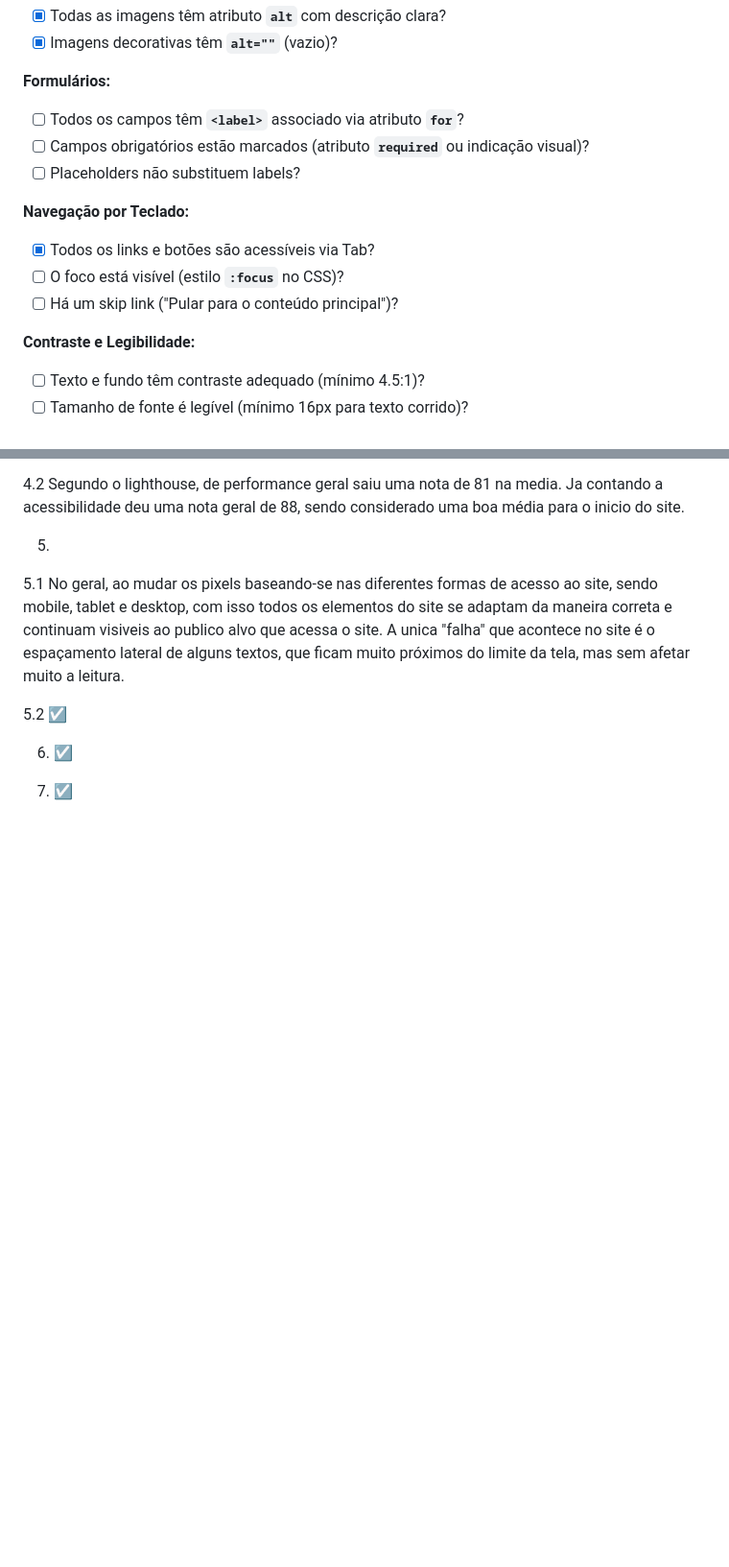
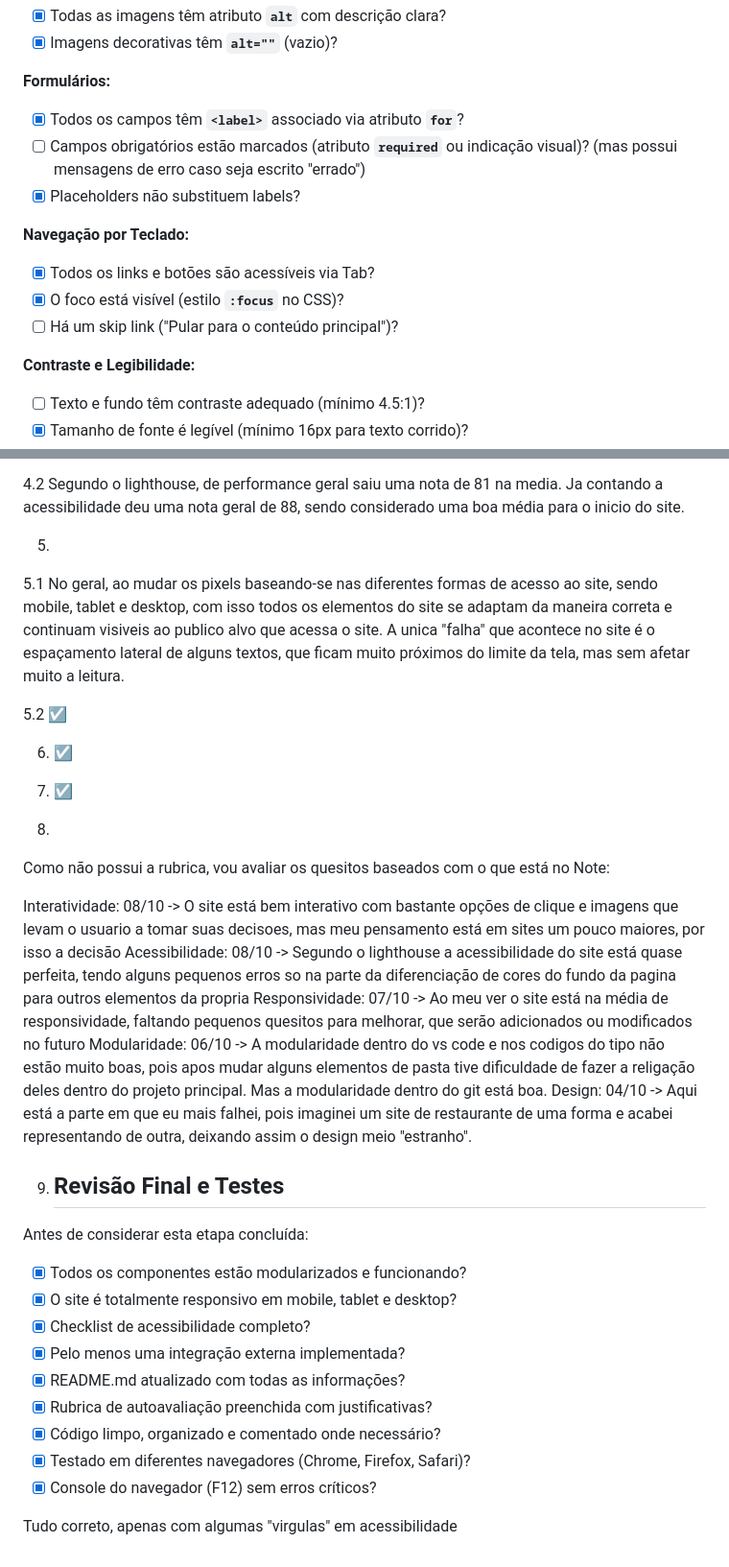
Before and after one commit to Herbert-Vinicius/Projeto-Integrador-Front-end, a Markdown page: readme.md, 2 parts joined by grey strips. Shown at 96% size. GitHub-like rendering; blank space fills up the shorter version.

```diff
--- a/readme.md
+++ b/readme.md
@@ -120,20 +120,20 @@ Verifiquem e implementem os seguintes recursos:
 
 **Formulários:**
 
-- [ ]  Todos os campos têm **`<label>`** associado via atributo **`for`**?
-- [ ]  Campos obrigatórios estão marcados (atributo **`required`** ou indicação visual)?
-- [ ]  Placeholders não substituem labels?
+- [X]  Todos os campos têm **`<label>`** associado via atributo **`for`**?
+- [ ]  Campos obrigatórios estão marcados (atributo **`required`** ou indicação visual)? (mas possui mensagens de erro caso seja escrito "errado")
+- [X]  Placeholders não substituem labels?
 
 **Navegação por Teclado:**
 
 - [X]  Todos os links e botões são acessíveis via Tab?
-- [ ]  O foco está visível (estilo **`:focus`** no CSS)?
+- [X]  O foco está visível (estilo **`:focus`** no CSS)?
 - [ ]  Há um skip link ("Pular para o conteúdo principal")?
 
 **Contraste e Legibilidade:**
 
 - [ ]  Texto e fundo têm contraste adequado (mínimo 4.5:1)?
-- [ ]  Tamanho de fonte é legível (mínimo 16px para texto corrido)?
+- [X]  Tamanho de fonte é legível (mínimo 16px para texto corrido)?
 
 4.2
 Segundo o lighthouse, de performance geral saiu uma nota de 81 na media. Ja contando a acessibilidade deu uma nota geral de 88, sendo considerado uma boa média para o inicio do site.
@@ -148,3 +148,29 @@ No geral, ao mudar os pixels baseando-se nas diferentes formas de acesso ao site
 6. ☑️
 
 7. ☑️
+
+8.
+
+Como não possui a rubrica, vou avaliar os quesitos baseados com o que está no Note:
+
+Interatividade: 08/10 -> O site está bem interativo com bastante opções de clique e imagens que levam o usuario a tomar suas decisoes, mas meu pensamento está em sites um pouco maiores, por isso a decisão
+Acessibilidade: 08/10 -> Segundo o lighthouse a acessibilidade do site está quase perfeita, tendo alguns pequenos erros so na parte da diferenciação de cores do fundo da pagina para outros elementos da propria
+Responsividade: 07/10 -> Ao meu ver o site está na média de responsividade, faltando pequenos quesitos para melhorar, que serão adicionados ou modificados no futuro
+Modularidade: 06/10 -> A modularidade dentro do vs code e nos codigos do tipo não estão muito boas, pois apos mudar alguns elementos de pasta tive dificuldade de fazer a religação deles dentro do projeto principal. Mas a modularidade dentro do git está boa.
+Design: 04/10 -> Aqui está a parte em que eu mais falhei, pois imaginei um site de restaurante de uma forma e acabei representando de outra, deixando assim o design meio "estranho".
+
+9. ## Revisão Final e Testes
+
+Antes de considerar esta etapa concluída:
+
+- [X]  Todos os componentes estão modularizados e funcionando?
+- [X]  O site é totalmente responsivo em mobile, tablet e desktop?
+- [X]  Checklist de acessibilidade completo?
+- [X]  Pelo menos uma integração externa implementada?
+- [X]  README.md atualizado com todas as informações?
+- [X]  Rubrica de autoavaliação preenchida com justificativas?
+- [X]  Código limpo, organizado e comentado onde necessário?
+- [X]  Testado em diferentes navegadores (Chrome, Firefox, Safari)?
+- [X]  Console do navegador (F12) sem erros críticos?
+
+Tudo correto, apenas com algumas "virgulas" em acessibilidade
```
Also changed, not shown: other parts of readme.md (+1 -1 lines).
